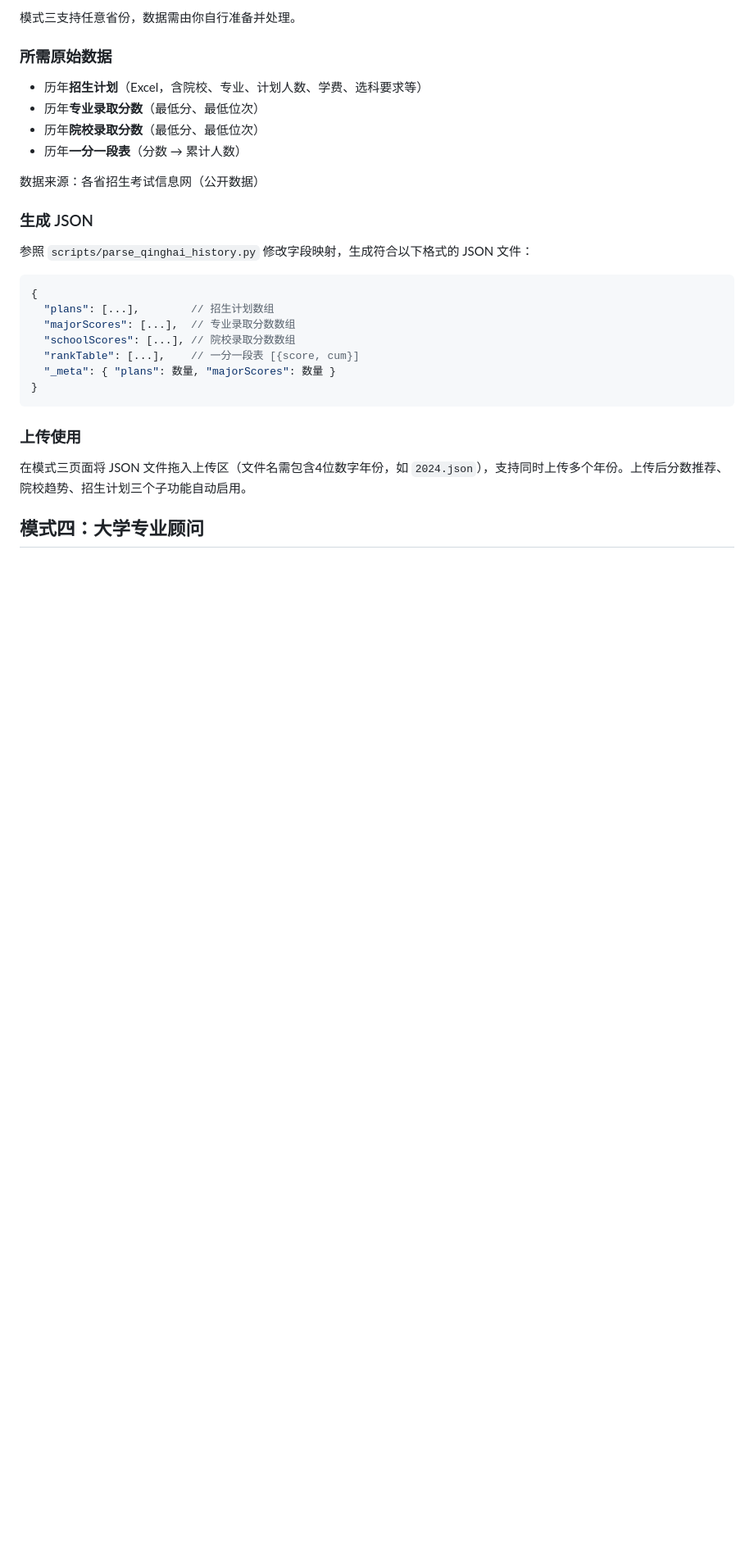
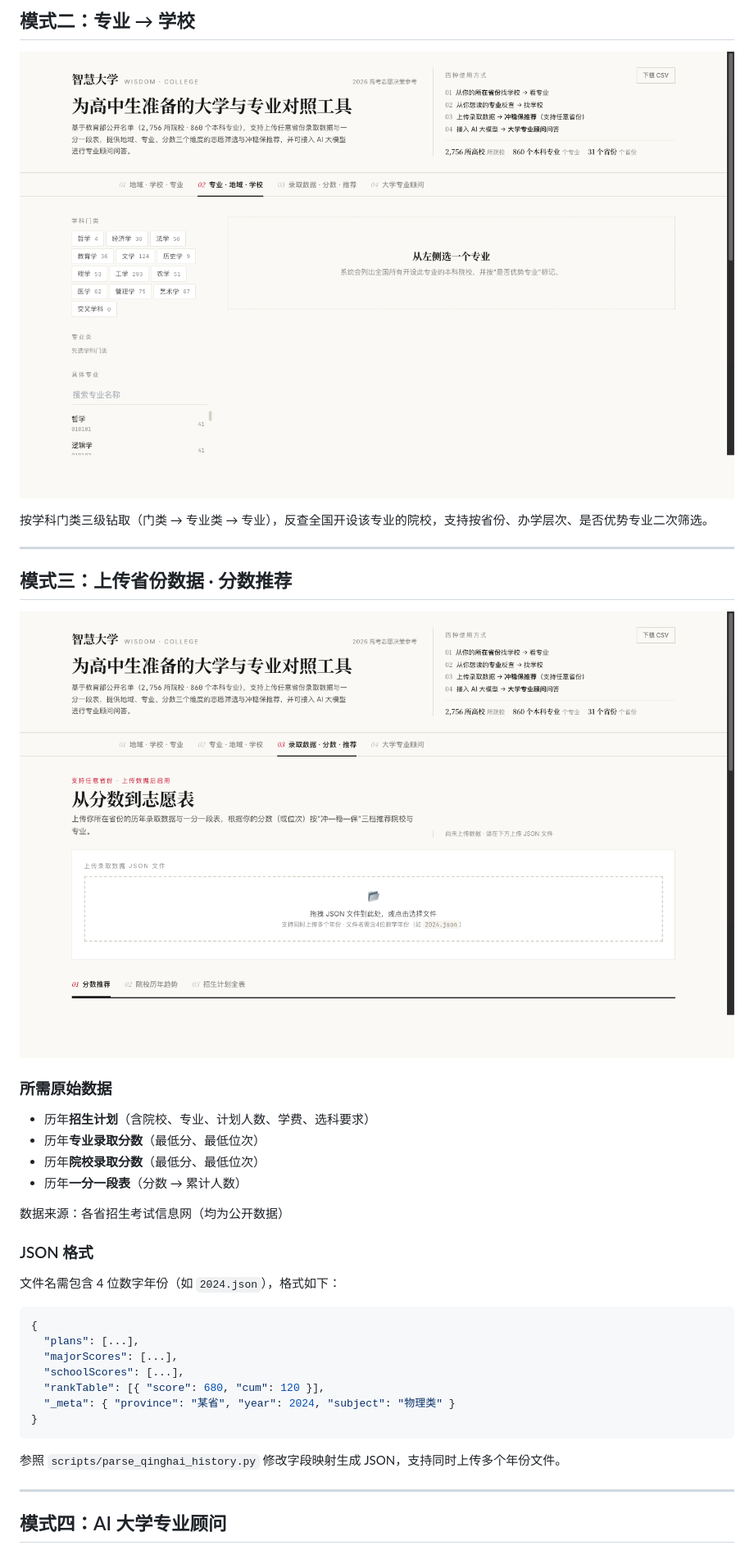
Before and after one commit to shengdabai/college-major-selector, a Markdown page: README.md, the part around one of its changes. Shown at 82% size. Drawn GitHub-style; pictures changed too: docs/screenshot-02-major.png (added), docs/screenshot-03-score.png (added); blank space fills up the shorter version.

````diff
--- a/README.md
+++ b/README.md
@@ -25,32 +44,42 @@ python3 -m http.server 8000
 
-模式三支持任意省份，数据需由你自行准备并处理。
+## 模式二：专业 → 学校
+
+![专业筛选](docs/screenshot-02-major.png)
+
+按学科门类三级钻取（门类 → 专业类 → 专业），反查全国开设该专业的院校，支持按省份、办学层次、是否优势专业二次筛选。
+
+---
+
+## 模式三：上传省份数据 · 分数推荐
+
+![录取数据上传](docs/screenshot-03-score.png)
 
 ### 所需原始数据
 
-- 历年**招生计划**（Excel，含院校、专业、计划人数、学费、选科要求等）
+- 历年**招生计划**（含院校、专业、计划人数、学费、选科要求）
 - 历年**专业录取分数**（最低分、最低位次）
 - 历年**院校录取分数**（最低分、最低位次）
 - 历年**一分一段表**（分数 → 累计人数）
 
-数据来源：各省招生考试信息网（公开数据）
+数据来源：各省招生考试信息网（均为公开数据）
 
-### 生成 JSON
+### JSON 格式
 
-参照 `scripts/parse_qinghai_history.py` 修改字段映射，生成符合以下格式的 JSON 文件：
+文件名需包含 4 位数字年份（如 `2024.json`），格式如下：
 
 ```json
 {
-  "plans": [...],        // 招生计划数组
-  "majorScores": [...],  // 专业录取分数数组
-  "schoolScores": [...], // 院校录取分数数组
-  "rankTable": [...],    // 一分一段表 [{score, cum}]
-  "_meta": { "plans": 数量, "majorScores": 数量 }
+  "plans": [...],
+  "majorScores": [...],
+  "schoolScores": [...],
+  "rankTable": [{ "score": 680, "cum": 120 }],
+  "_meta": { "province": "某省", "year": 2024, "subject": "物理类" }
 }
 ```
 
-### 上传使用
+参照 `scripts/parse_qinghai_history.py` 修改字段映射生成 JSON，支持同时上传多个年份文件。
 
-在模式三页面将 JSON 文件拖入上传区（文件名需包含4位数字年份，如 `2024.json`），支持同时上传多个年份。上传后分数推荐、院校趋势、招生计划三个子功能自动启用。
+---
 
-## 模式四：大学专业顾问
+## 模式四：AI 大学专业顾问
 
````
Also changed, not shown: other parts of README.md (+69 -18 lines), README_EN.md (added, +136 -0 lines), docs/screenshot-01-home.png (added), docs/screenshot-04-advisor.png (added), 1 other file.
